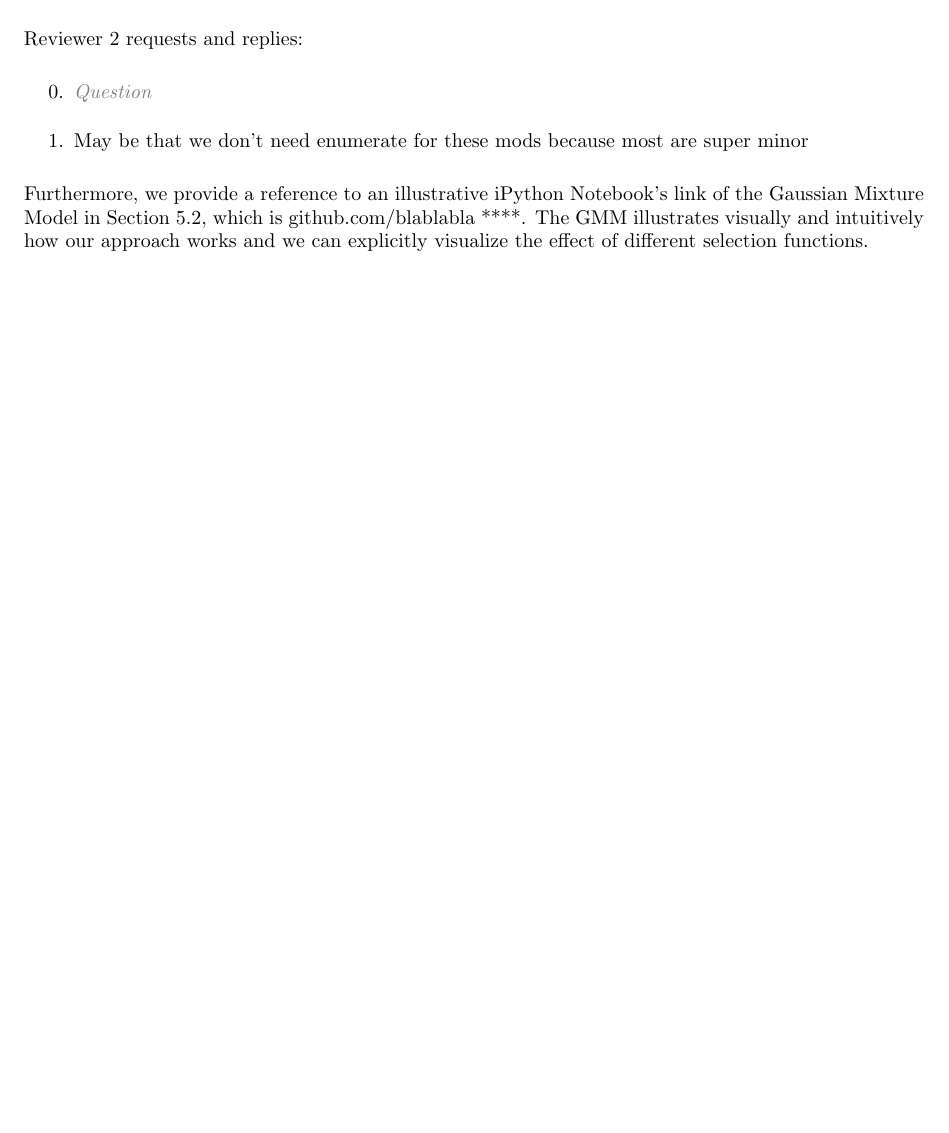
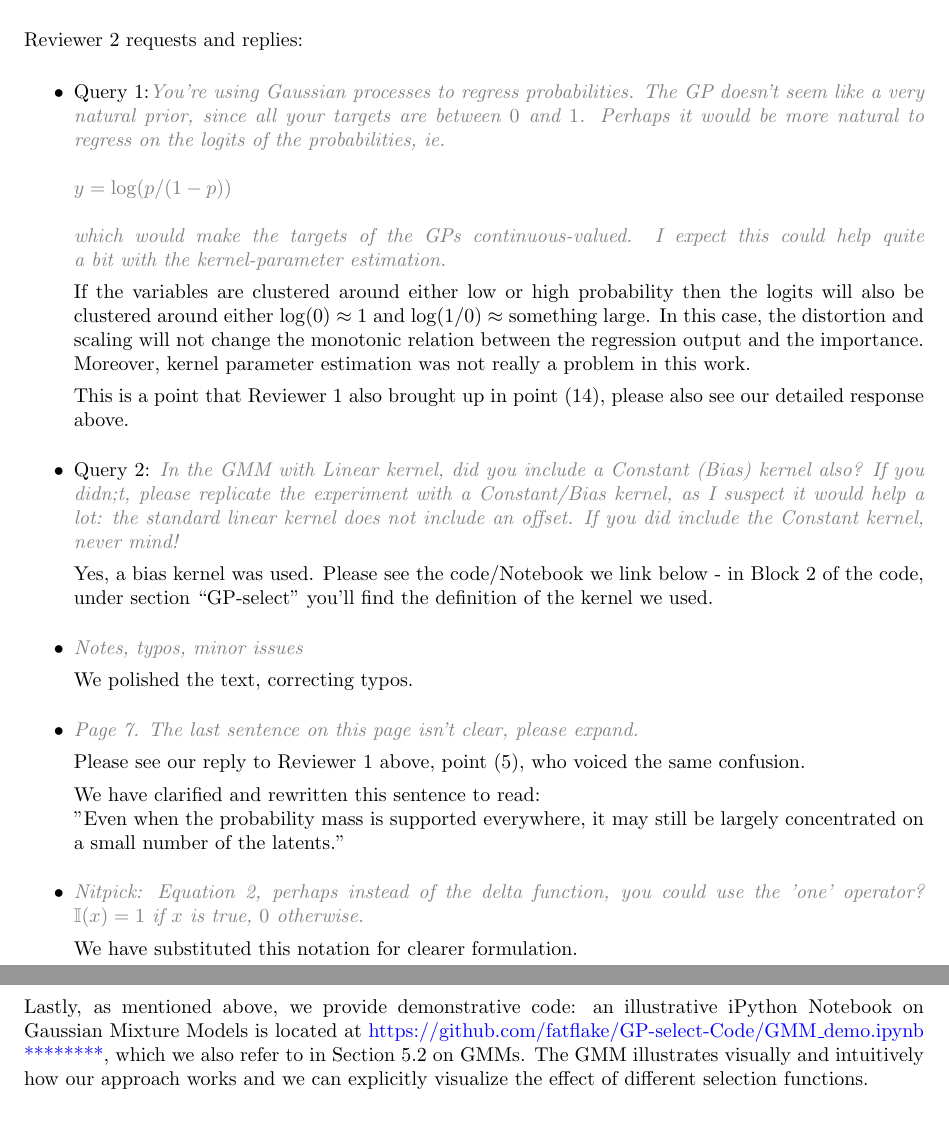
Before and after one commit to fatflake/GP-select, a LaTeX letter (paper/cover-revision/nc_coverletter_revision.tex): part of page 2 of 2 before the commit and two parts of pages 3 and 4 of 4 after it, the two joined at a grey line, cut so that both start at the same text, the shorter picture padded with empty space. Compiled offline with pdfLaTeX.

Commit message:
working way down the reviewers points ... and matching cover letter accordingly.  minor polishing to the GMM notebook

```diff
--- a/paper/cover-revision/nc_coverletter_revision.tex
+++ b/paper/cover-revision/nc_coverletter_revision.tex
@@ -7,9 +7,15 @@
 \oddsidemargin 0.00in
 \usepackage{color}
 \usepackage{enumitem}
+\usepackage{amssymb}
+\usepackage{amsmath}
+\usepackage{bbm}
 %\definecolor{gray}{rgb}{0,.80,0}
 \definecolor{gray}{rgb}{0.5, 0.5, 0.5}
 \newcommand{\rvr}[1]{\textcolor{gray}{#1}}
+\newcommand{\rev}[1]{\textcolor{blue}{#1}}
+%\newcommand{\rev}[1]{\textcolor{black}{#1}}%%%% XXX for final version - make blue revisions black
+
 
 \setlist[enumerate,1]{start=0} % only outer nesting level
 
@@ -120,17 +172,58 @@ We have added this clarification in the revision.
+    \item \rvr{\emph{Minor questions}}
 
 \end{enumerate}
 
 
+
 Reviewer 2 requests and replies:
 
-\begin{enumerate}[topsep=3pt,itemsep=2ex,partopsep=1ex,parsep=1ex]
-    \item \rvr{\emph{Question}}
+\begin{itemize}[topsep=3pt,itemsep=2ex,partopsep=1ex,parsep=1ex]
+
+    %1
+    \item Query 1:\rvr{\emph{You're using Gaussian processes to regress probabilities. The GP doesn't
+seem like a very natural prior, since all your targets are between $0$ and
+$1$. Perhaps it would be more natural to regress on the logits of the
+probabilities, ie.\\
+\\
+$y = \log(p / (1-p))$\\
+\\
+which would make the targets of the GPs continuous-valued. I expect this
+could help quite a bit with the kernel-parameter estimation.}}
 
 
-    \item May be that we don't need enumerate for these mods because most are super minor
-\end{enumerate}
+    If the variables are clustered around either low or high probability then the logits will also be clustered around either $\log(0) \approx 1$ and $\log (1/0) \approx$ something large. In this case, the distortion and scaling will not change the monotonic relation between the regression output and the importance. Moreover, kernel parameter estimation was not really a problem in this work.
 
-Furthermore, we provide a reference to an illustrative iPython Notebook's link of the Gaussian Mixture Model in Section 5.2, which is github.com/blablabla ****. The GMM illustrates visually and intuitively how our approach works and we can explicitly visualize the effect of different selection functions.
+    This is a point that Reviewer 1 also brought up in point (14), please also see our detailed response above.
+
+    %2
+    \item  Query 2: \rvr{\emph{In the GMM with Linear kernel, did you include a Constant (Bias) kernel
+also? If you didn;t, please replicate the experiment with a Constant/Bias
+kernel, as I suspect it would help a lot: the standard linear kernel does
+not include an offset. If you did include the Constant kernel, never
+mind!}}
+
+    Yes, a bias kernel was used. Please see the code/Notebook we link below - in Block 2 of the code, under section “GP-select” you’ll find the definition of the kernel we used.
+
+    \item \rvr{\emph{Notes, typos, minor issues}}
+
+    We polished the text, correcting typos.
+
+    \item \rvr{\emph{Page 7. The last sentence on this page isn't clear, please expand.
+}}
+
+    Please see our reply to Reviewer 1 above, point (5), who voiced the same confusion.
+
+    We have clarified and rewritten this sentence to read: \\
+    "Even when the probability mass is supported everywhere, it may still be largely concentrated on a small number of the latents."
+
+    \item \rvr{\emph{Nitpick: Equation 2, perhaps instead of the delta function, you could use
+the 'one' operator? $\mathbb{I}(x) = 1$ if $x$ is true, $0$ otherwise.}}
+
+    We have substituted this notation for clearer formulation.
+
+\end{itemize}
+
+Lastly, as mentioned above, we provide demonstrative code: an illustrative iPython Notebook on Gaussian Mixture Models is located at \rev{https://github.com/fatflake/GP-select-Code/GMM\_demo.ipynb ********}, which we also refer to in Section 5.2 on GMMs. The GMM illustrates visually and intuitively how our approach works and we can explicitly visualize the effect of different selection functions.
 
 \noindent \vspace{.1in}\closing{Sincerely,\vspace{-5mm}}
 \end{letter}
```
Also changed, not shown: paper/gp-nc-NCrevised.tex (+1 -0 lines), paper/cover-revision/nc_coverletter_revision.tex (54 more changed lines), 1 other file.
